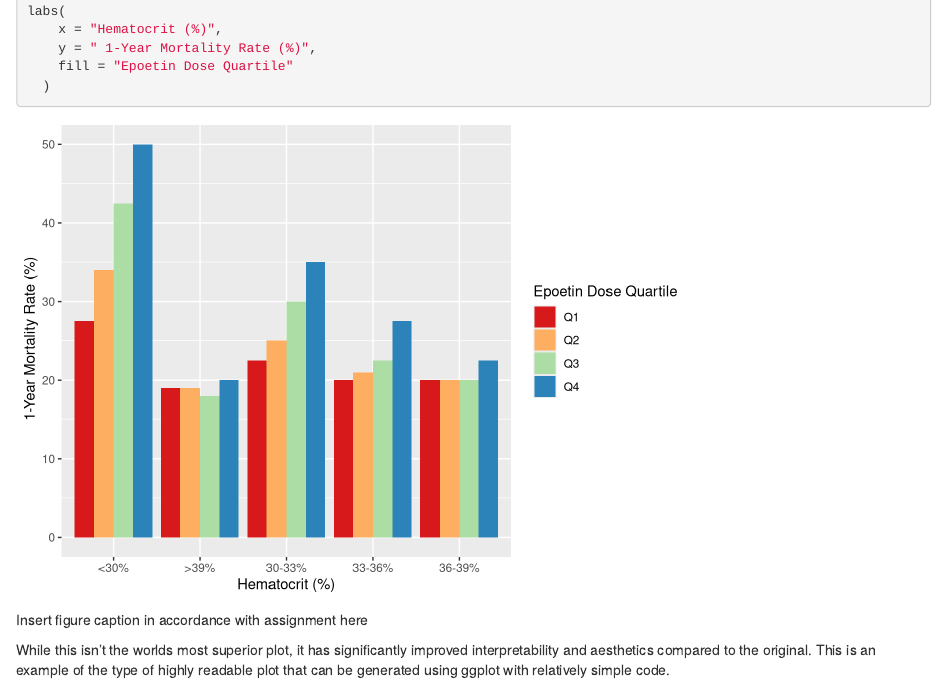
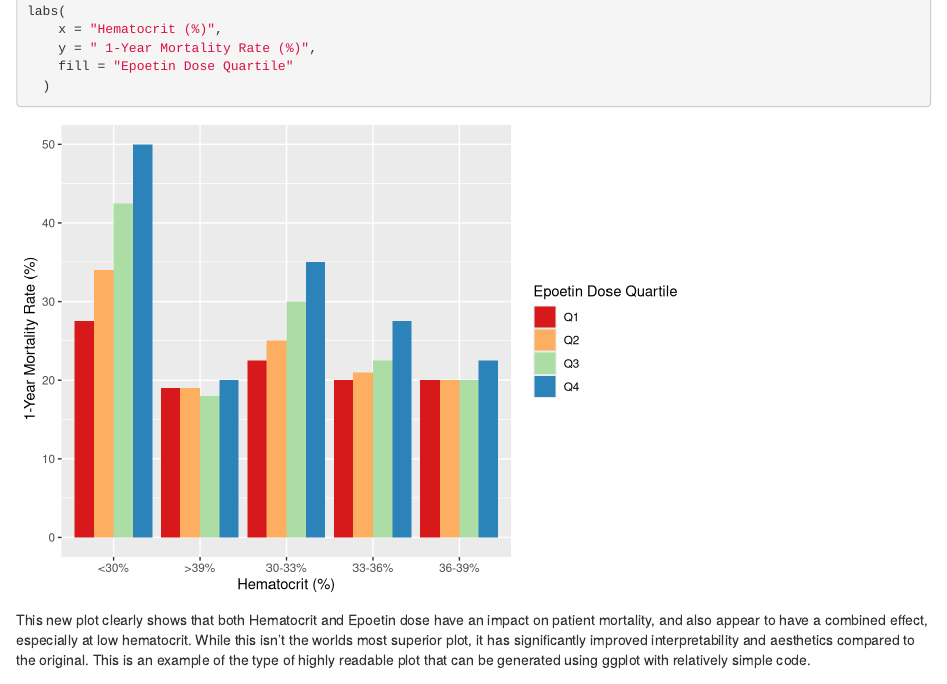
Before and after one commit to maiadykstra/Module4, an R Markdown document (Module4_Assignment1.Rmd): the page in a window 1100 px wide, from 1710 px down. Rendered offline with R 4.5, knitr and Pandoc, with nearby package versions.

Commit message:
Complete

````diff
--- a/Module4_Assignment1.Rmd
+++ b/Module4_Assignment1.Rmd
@@ -42,6 +42,5 @@ labs(
     fill = "Epoetin Dose Quartile"
   )
 ```
-Insert figure caption in accordance with assignment here
 
-While this isn't the worlds most superior plot, it has significantly improved interpretability and aesthetics compared to the original. This is an example of the type of highly readable plot that can be generated using ggplot with relatively simple code.
+This new plot clearly shows that both Hematocrit and Epoetin dose have an impact on patient mortality, and also appear to have a combined effect, especially at low hematocrit. While this isn't the worlds most superior plot, it has significantly improved interpretability and aesthetics compared to the original. This is an example of the type of highly readable plot that can be generated using ggplot with relatively simple code.
````
